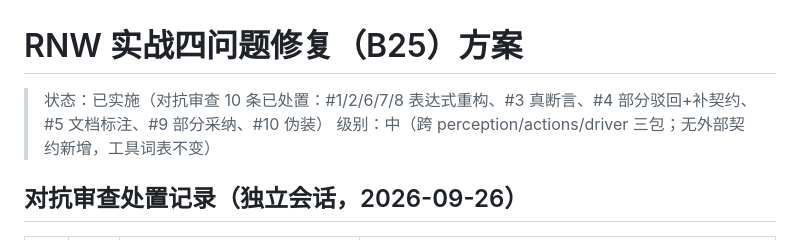
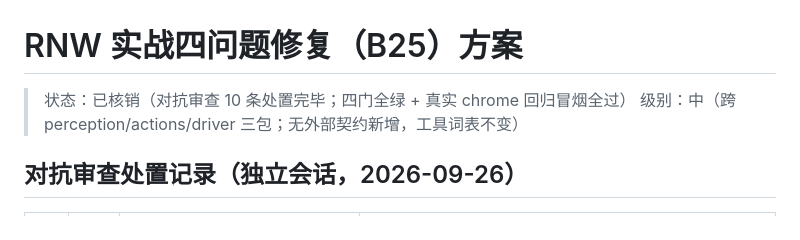
Before and after one commit to renxqoo/browserwork, a Markdown page: docs/design-B25-rnw-fixes.md, the part around the change. GitHub-like rendering.

Commit message:
docs(b25): 方案状态推进到已核销

```diff
--- a/docs/design-B25-rnw-fixes.md
+++ b/docs/design-B25-rnw-fixes.md
@@ -1,6 +1,6 @@
 # RNW 实战四问题修复（B25）方案
 
-> 状态：已实施（对抗审查 10 条已处置：#1/2/6/7/8 表达式重构、#3 真断言、#4 部分驳回+补契约、#5 文档标注、#9 部分采纳、#10 伪装）
+> 状态：已核销（对抗审查 10 条处置完毕；四门全绿 + 真实 chrome 回归冒烟全过）
 > 级别：中（跨 perception/actions/driver 三包；无外部契约新增，工具词表不变）
 
 ## 对抗审查处置记录（独立会话，2026-09-26）
```
